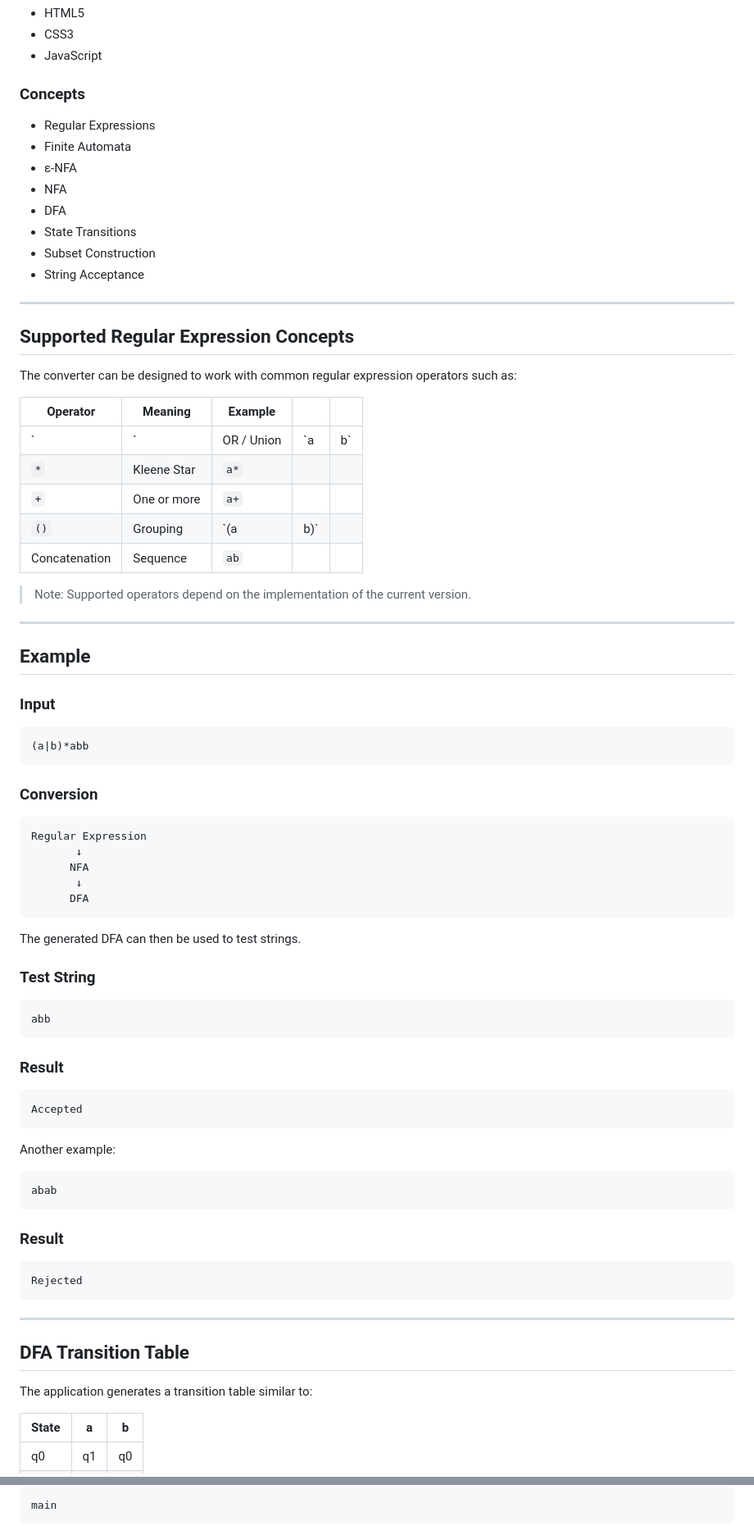
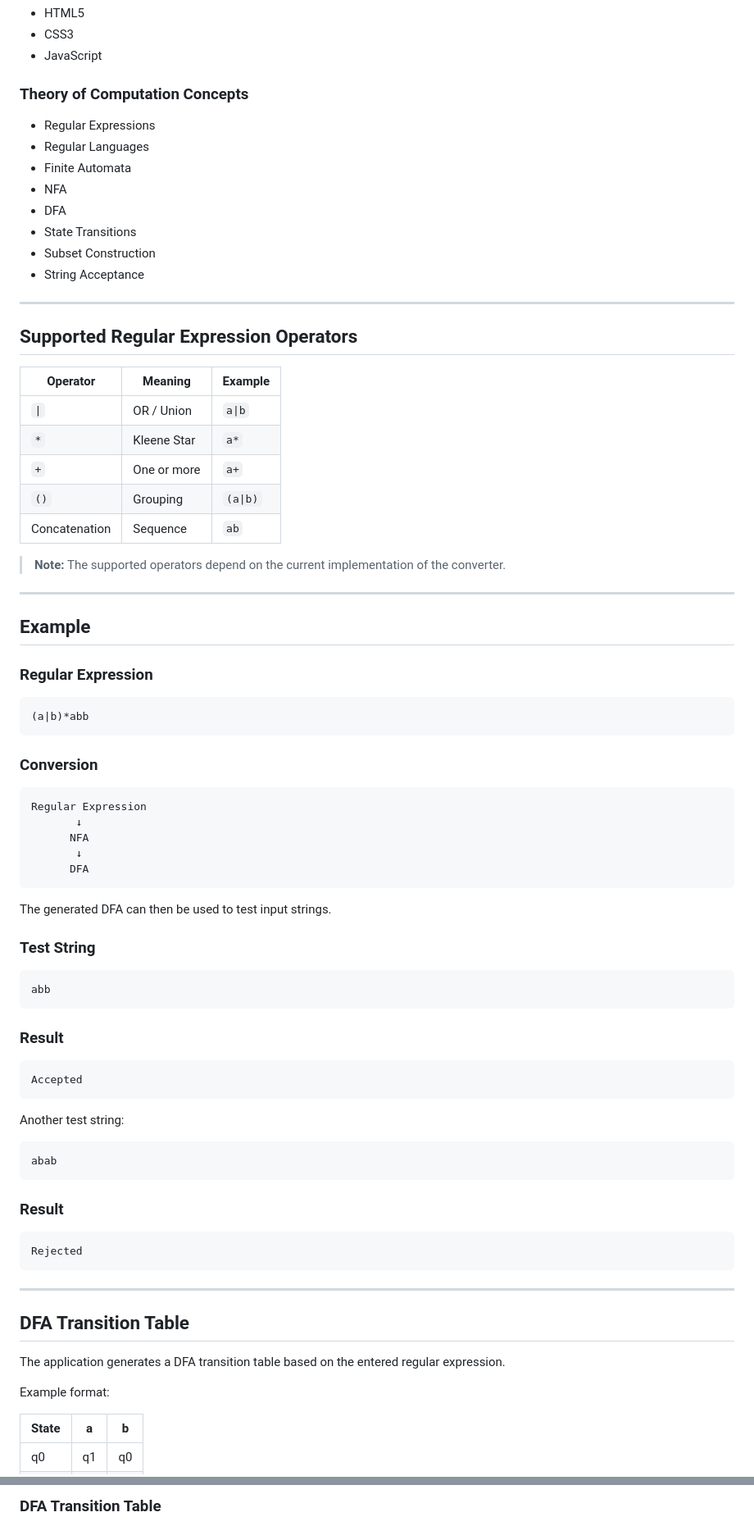
Before and after one commit to ShraddhaDusane/regular-expression-to-dfa, a Markdown page: README.md, 2 parts joined by grey strips. Shown at 82% size. Drawn GitHub-style.

Commit message:
Revise README for clarity and additional features
Updated README.md to enhance project details and features.

````diff
--- a/README.md
+++ b/README.md
@@ -65,11 +65,11 @@ Regular Expression
 * CSS3
 * JavaScript
 
-### Concepts
+### Theory of Computation Concepts
 
 * Regular Expressions
+* Regular Languages
 * Finite Automata
-* ε-NFA
 * NFA
 * DFA
 * State Transitions
@@ -78,25 +78,23 @@ Regular Expression
 
 ---
 
-## Supported Regular Expression Concepts
+## Supported Regular Expression Operators
 
-The converter can be designed to work with common regular expression operators such as:
+| Operator      | Meaning     | Example  |
+| ------------- | ----------- | -------- |
+| `\|`          | OR / Union  | `a\|b`   |
+| `*`           | Kleene Star | `a*`     |
+| `+`           | One or more | `a+`     |
+| `()`          | Grouping    | `(a\|b)` |
+| Concatenation | Sequence    | `ab`     |
 
-| Operator      | Meaning     | Example    |     |    |
-| ------------- | ----------- | ---------- | --- | -- |
-| `             | `           | OR / Union | `a  | b` |
-| `*`           | Kleene Star | `a*`       |     |    |
-| `+`           | One or more | `a+`       |     |    |
-| `()`          | Grouping    | `(a        | b)` |    |
-| Concatenation | Sequence    | `ab`       |     |    |
-
-> Note: Supported operators depend on the implementation of the current version.
+> **Note:** The supported operators depend on the current implementation of the converter.
 
 ---
 
 ## Example
 
-### Input
+### Regular Expression
 
 ```text
 (a|b)*abb
@@ -112,7 +110,7 @@ Regular Expression
       DFA
 ```
 
-The generated DFA can then be used to test strings.
+The generated DFA can then be used to test input strings.
 
 ### Test String
 
@@ -126,7 +124,7 @@ abb
 Accepted
 ```
 
-Another example:
+Another test string:
 
 ```text
 abab
@@ -142,7 +140,9 @@ Rejected
 
 ## DFA Transition Table
 
-The application generates a transition table similar to:
+The application generates a DFA transition table based on the entered regular expression.
+
+Example format:
 
 | State | a  | b  |
 | ----- | -- | -- |
@@ -252,5 +240,3 @@ Deploy from a branch
 
-```text
-main
-```
+### DFA Transition Table
 
````
Also changed, not shown: other parts of README.md (+35 -82 lines).
